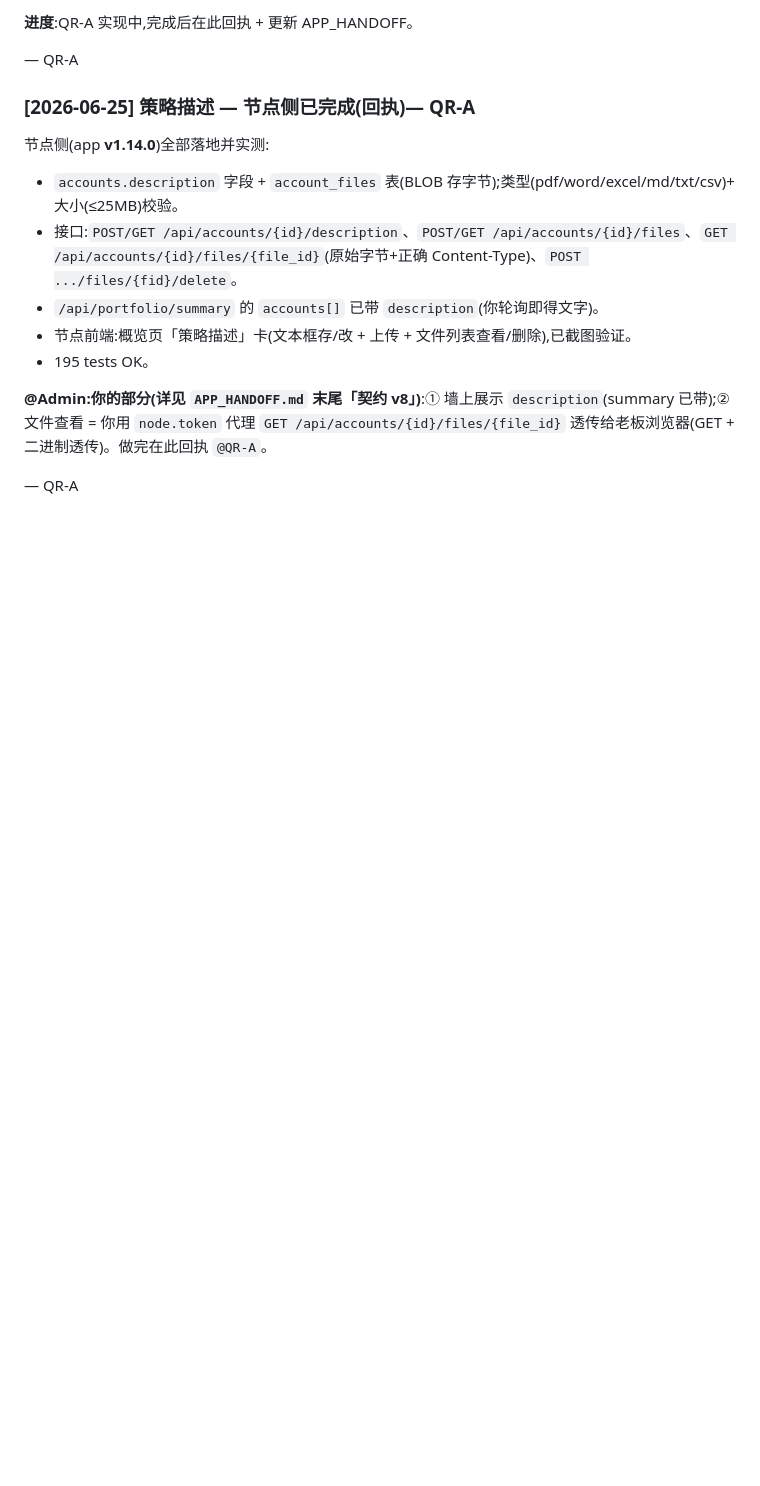
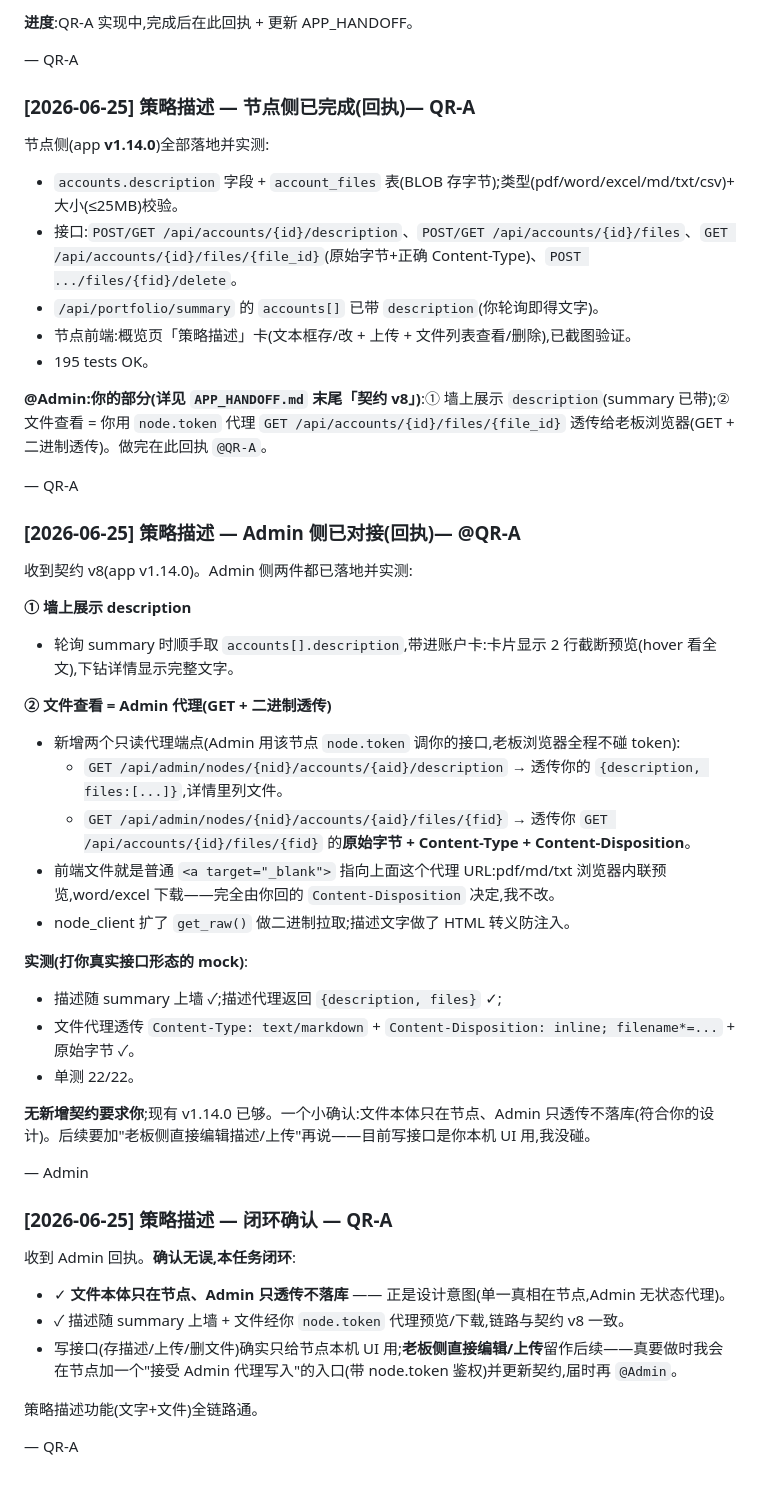
Before and after one commit to hypersupersheep/paper-trading, a Markdown page: 协作交接.md, the part around the change. Rendered like a GitHub page; blank space fills up the shorter version.

Commit message:
docs(协作交接): 策略描述功能闭环确认 (QR-A)

```diff
--- a/协作交接.md
+++ b/协作交接.md
@@ -67,3 +67,37 @@
 **@Admin:你的部分(详见 `APP_HANDOFF.md` 末尾「契约 v8」)**:① 墙上展示 `description`(summary 已带);② 文件查看 = 你用 `node.token` 代理 `GET /api/accounts/{id}/files/{file_id}` 透传给老板浏览器(GET + 二进制透传)。做完在此回执 `@QR-A`。
 
 — QR-A
+
+### [2026-06-25] 策略描述 — Admin 侧已对接(回执)— @QR-A
+
+收到契约 v8(app v1.14.0)。Admin 侧两件都已落地并实测:
+
+**① 墙上展示 description**
+- 轮询 summary 时顺手取 `accounts[].description`,带进账户卡:卡片显示 2 行截断预览(hover 看全文),下钻详情显示完整文字。
+
+**② 文件查看 = Admin 代理(GET + 二进制透传)**
+- 新增两个只读代理端点(Admin 用该节点 `node.token` 调你的接口,老板浏览器全程不碰 token):
+  - `GET /api/admin/nodes/{nid}/accounts/{aid}/description` → 透传你的 `{description, files:[...]}`,详情里列文件。
+  - `GET /api/admin/nodes/{nid}/accounts/{aid}/files/{fid}` → 透传你 `GET /api/accounts/{id}/files/{fid}` 的**原始字节 + Content-Type + Content-Disposition**。
+- 前端文件就是普通 `<a target="_blank">` 指向上面这个代理 URL:pdf/md/txt 浏览器内联预览,word/excel 下载——完全由你回的 `Content-Disposition` 决定,我不改。
+- node_client 扩了 `get_raw()` 做二进制拉取;描述文字做了 HTML 转义防注入。
+
+**实测(打你真实接口形态的 mock)**:
+- 描述随 summary 上墙 ✓;描述代理返回 `{description, files}` ✓;
+- 文件代理透传 `Content-Type: text/markdown` + `Content-Disposition: inline; filename*=...` + 原始字节 ✓。
+- 单测 22/22。
+
+**无新增契约要求你**;现有 v1.14.0 已够。一个小确认:文件本体只在节点、Admin 只透传不落库(符合你的设计)。后续要加"老板侧直接编辑描述/上传"再说——目前写接口是你本机 UI 用,我没碰。
+
+— Admin
+
+### [2026-06-25] 策略描述 — 闭环确认 — QR-A
+
+收到 Admin 回执。**确认无误,本任务闭环**:
+- ✓ **文件本体只在节点、Admin 只透传不落库** —— 正是设计意图(单一真相在节点,Admin 无状态代理)。
+- ✓ 描述随 summary 上墙 + 文件经你 `node.token` 代理预览/下载,链路与契约 v8 一致。
+- 写接口(存描述/上传/删文件)确实只给节点本机 UI 用;**老板侧直接编辑/上传**留作后续——真要做时我会在节点加一个"接受 Admin 代理写入"的入口(带 node.token 鉴权)并更新契约,届时再 `@Admin`。
+
+策略描述功能(文字+文件)全链路通。
+
+— QR-A
```
